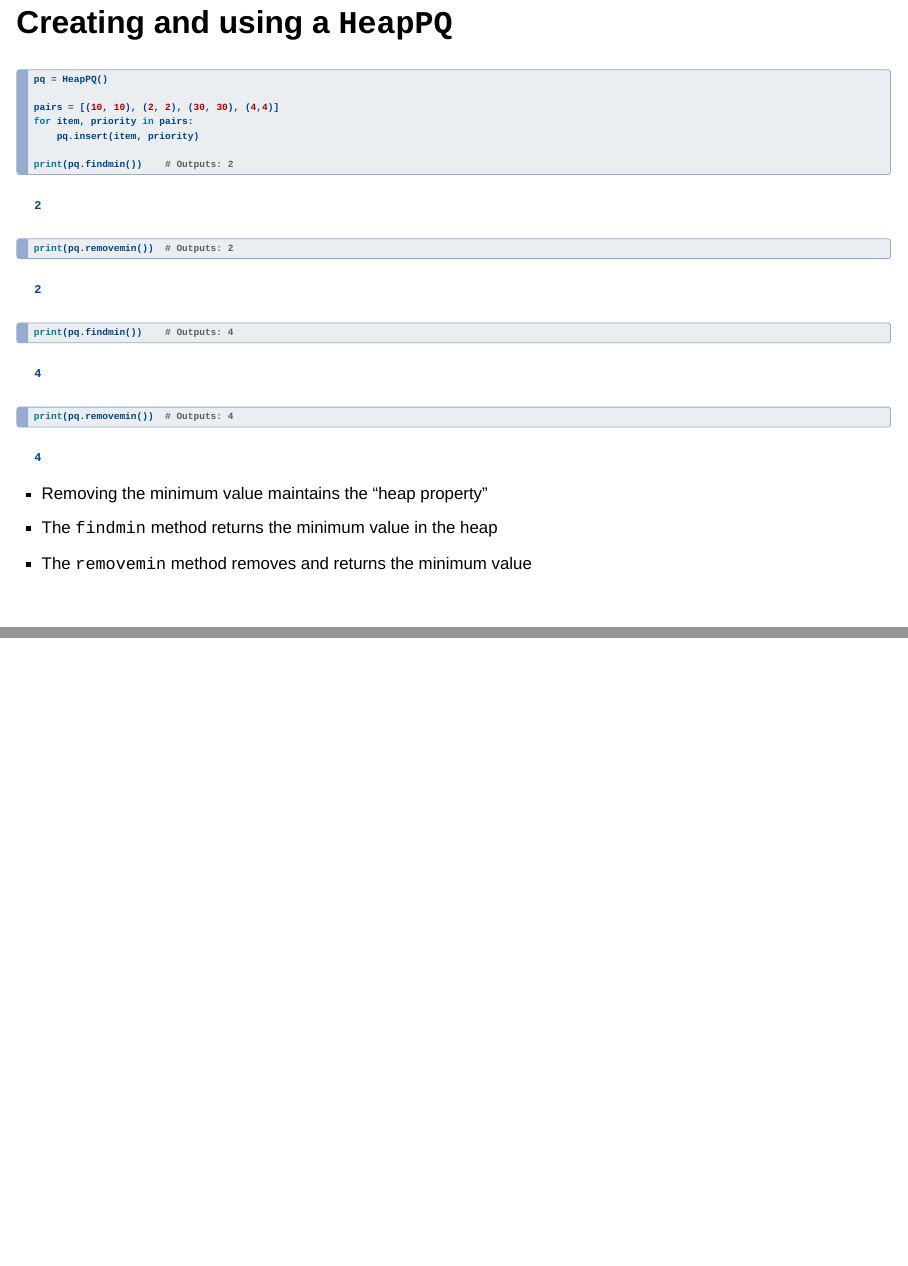
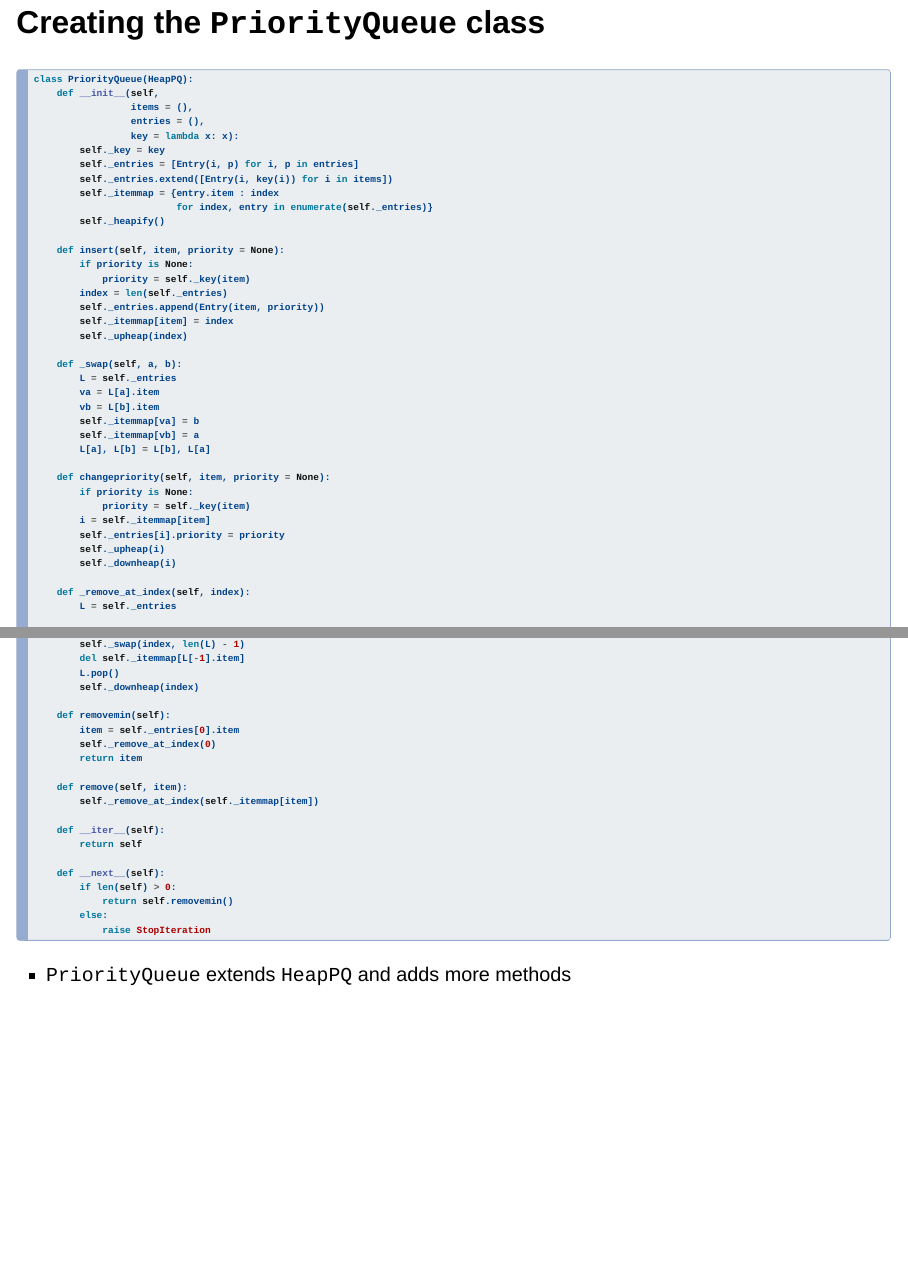
Before and after one commit to Algorithmology/www.algorithmology.org, a Quarto document (slides/weekfourteen/index.qmd): pages 13 and 14 of 14 before the commit and pages 15 and 16 of 17 after it, joined at a grey line. Rendered offline with R 4.5, knitr and Pandoc in place of Quarto, with nearby package versions; drawn as Slidy slides in place of the format the file asks for.

Commit message:
feat: Add an example to slides/weekfourteen/index.qmd for using PriorityQueue.

````diff
--- a/slides/weekfourteen/index.qmd
+++ b/slides/weekfourteen/index.qmd
@@ -301,3 +301,77 @@ print(pq.removemin())  # Outputs: 4
 - The `removemin` method removes and returns the minimum value
 
 :::
+
+## Creating the `PriorityQueue` class
+
+```{python}
+class PriorityQueue(HeapPQ):
+    def __init__(self,
+                 items = (),
+                 entries = (),
+                 key = lambda x: x):
+        self._key = key
+        self._entries = [Entry(i, p) for i, p in entries]
+        self._entries.extend([Entry(i, key(i)) for i in items])
+        self._itemmap = {entry.item : index
+                         for index, entry in enumerate(self._entries)}
+        self._heapify()
+
+    def insert(self, item, priority = None):
+        if priority is None:
+            priority = self._key(item)
+        index = len(self._entries)
+        self._entries.append(Entry(item, priority))
+        self._itemmap[item] = index
+        self._upheap(index)
+
+    def _swap(self, a, b):
+        L = self._entries
+        va = L[a].item
+        vb = L[b].item
+        self._itemmap[va] = b
+        self._itemmap[vb] = a
+        L[a], L[b] = L[b], L[a]
+
+    def changepriority(self, item, priority = None):
+        if priority is None:
+            priority = self._key(item)
+        i = self._itemmap[item]
+        self._entries[i].priority = priority
+        self._upheap(i)
+        self._downheap(i)
+
+    def _remove_at_index(self, index):
+        L = self._entries
+        self._swap(index, len(L) - 1)
+        del self._itemmap[L[-1].item]
+        L.pop()
+        self._downheap(index)
+
+    def removemin(self):
+        item = self._entries[0].item
+        self._remove_at_index(0)
+        return item
+
+    def remove(self, item):
+        self._remove_at_index(self._itemmap[item])
+
+    def __iter__(self):
+        return self
+
+    def __next__(self):
+        if len(self) > 0:
+            return self.removemin()
+        else:
+            raise StopIteration
+```
+
+::: fragment
+
+- `PriorityQueue` extends `HeapPQ` and adds more methods
+
+:::
+
+## Creating and using a `PriorityQueue`
+
+```{python}
````
Also changed, not shown: slides/weekfourteen/index.qmd (22 more changed lines).
